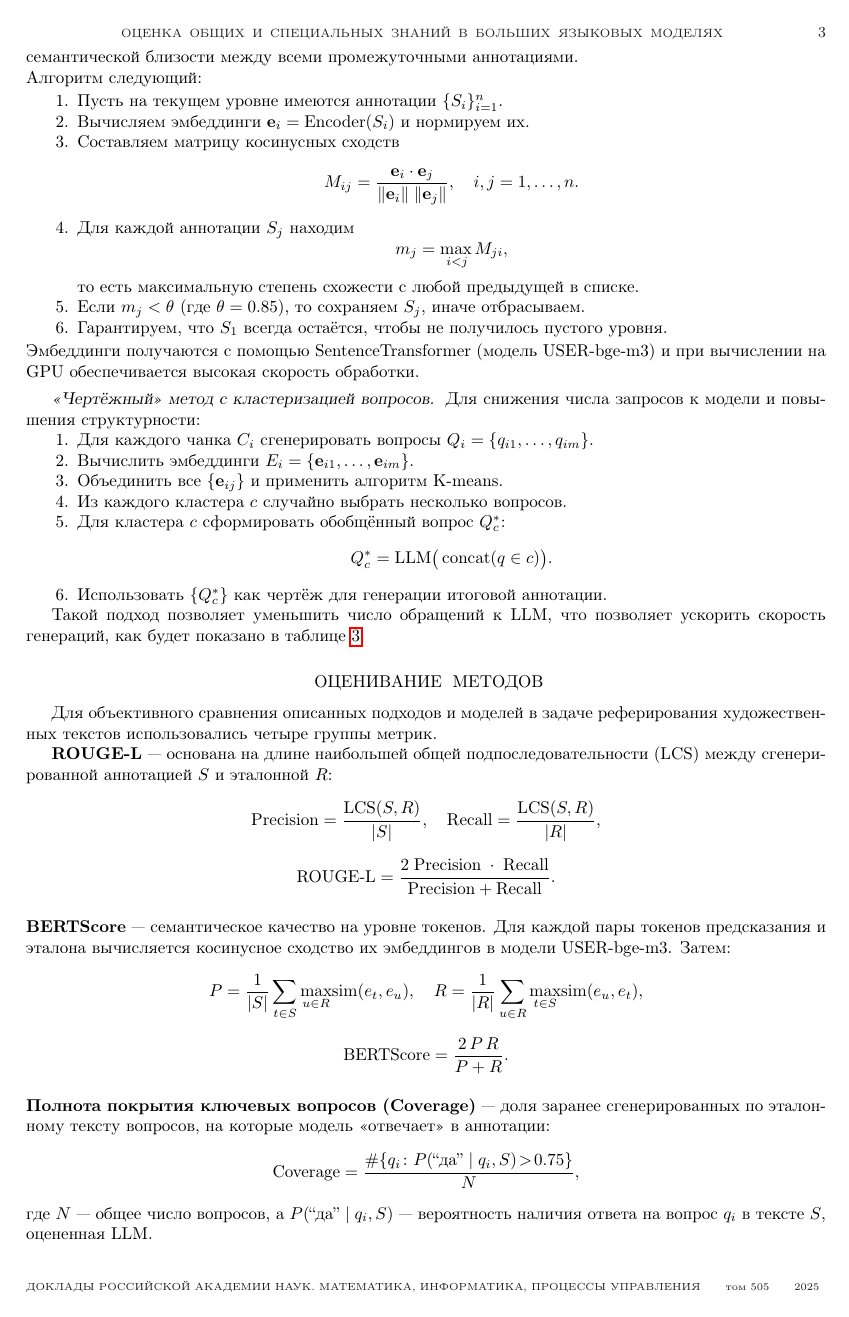
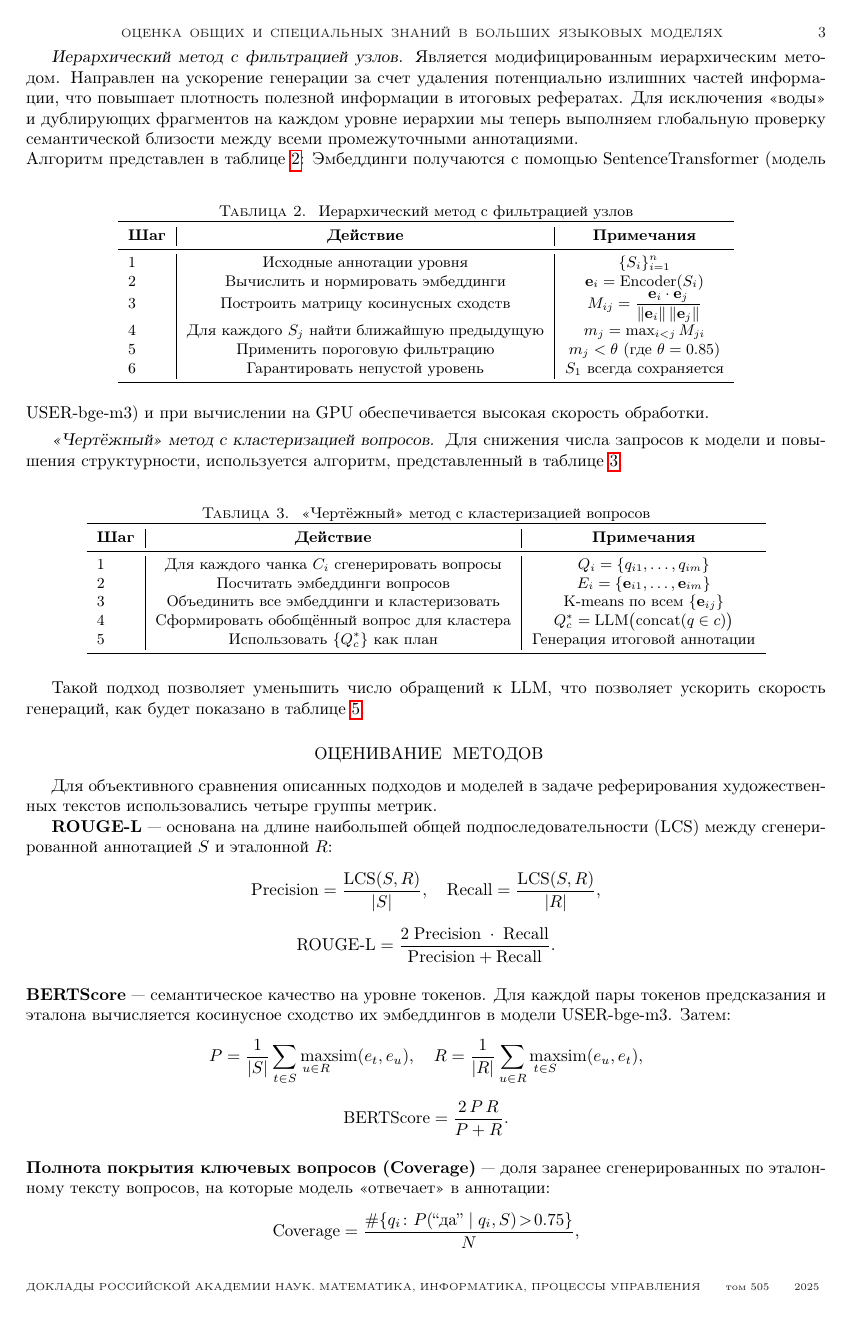
Before and after one commit to Nejimaki-Tori/Ai-journey--boooksum, a LaTeX paper (main.tex): page 3 of 8. Compiled offline with pdfLaTeX.

Commit message:
поправил вид некоторых таблиц

```diff
--- a/main.tex
+++ b/main.tex
@@ -13,7 +11,8 @@
 \usepackage{booktabs}
 \usepackage{multirow}
 \usepackage{makecell}
-\usepackage[section]{placeins}
+\usepackage{tabularx}
+\usepackage{float}
 
 \usepackage{dan2e}
 
@@ -163,40 +152,53 @@ LibRuSec & Башня Волверден & [Аллен Грант] \\
 \subsubsection*{Иерархический метод с фильтрацией узлов.}
 Является модифицированным иерархическим методом. Направлен на ускорение генерации за счет удаления потенциально излишних частей информации, что повышает плотность полезной информации в итоговых рефератах.
 Для исключения «воды» и дублирующих фрагментов на каждом уровне иерархии мы теперь выполняем глобальную проверку семантической близости между всеми промежуточными аннотациями.
-\\Алгоритм следующий:
-
-\begin{enumerate}
-  \item Пусть на текущем уровне имеются аннотации $\{S_i\}_{i=1}^n$.
-  \item Вычисляем эмбеддинги $\mathbf{e}_i = \mathrm{Encoder}(S_i)$ и нормируем их.
-  \item Составляем матрицу косинусных сходств
-    \[
-      M_{ij} = \frac{\mathbf{e}_i \cdot \mathbf{e}_j}{\|\mathbf{e}_i\|\;\|\mathbf{e}_j\|},
-      \quad i,j=1,\dots,n.
-    \]
-  \item Для каждой аннотации $S_j$ находим
-    \[
-      m_j = \max_{\,i<j} M_{ji},
-    \]
-    то есть максимальную степень схожести с любой предыдущей в списке.
-  \item Если $m_j < \theta$ (где $\theta=0.85$), то сохраняем $S_j$, иначе отбрасываем.
-  \item Гарантируем, что $S_1$ всегда остаётся, чтобы не получилось пустого уровня.
-\end{enumerate}
+\\Алгоритм представлен в таблице \ref{tab:hier-filter}:
+\begin{table}[ht!]
+\centering
+\caption{Иерархический метод с фильтрацией узлов}
+\label{tab:hier-filter}
+\small
+\begin{tabular}{l|c|c}
+\toprule
+\textbf{Шаг} & \textbf{Действие} & \textbf{Примечания} \\
+\midrule
+1 & Исходные аннотации уровня & $\{S_i\}_{i=1}^n$ \\
+2 & Вычислить и нормировать эмбеддинги & $\mathbf{e}_i=\mathrm{Encoder}(S_i)$ \\
+3 & Построить матрицу косинусных сходств &
+$M_{ij}=\dfrac{\mathbf{e}_i\cdot \mathbf{e}_j}{\|\mathbf{e}_i\|\,\|\mathbf{e}_j\|}$ \\
+4 & Для каждого $S_j$ найти ближайшую предыдущую &
+$m_j=\max_{i<j} M_{ji}$ \\
+5 & Применить пороговую фильтрацию &
+$m_j<\theta$ (где $\theta=0.85$)\\
+6 & Гарантировать непустой уровень & $S_1$ всегда сохраняется \\
+\bottomrule
+\end{tabular}
+\end{table}
 Эмбеддинги получаются с помощью SentenceTransformer (модель USER-bge-m3) и при вычислении на GPU обеспечивается высокая скорость обработки.
 
+
 \subsubsection*{«Чертёжный» метод с кластеризацией вопросов.}
-Для снижения числа запросов к модели и повышения структурности:
-\begin{enumerate}
-  \item Для каждого чанка $C_i$ сгенерировать вопросы $Q_i = \{q_{i1},\dots,q_{im}\}$.
-  \item Вычислить эмбеддинги $E_i = \{\mathbf{e}_{i1},\dots,\mathbf{e}_{im}\}$.
-  \item Объединить все $\{\mathbf{e}_{ij}\}$ и применить алгоритм K‑means.
-  \item Из каждого кластера $c$ случайно выбрать несколько вопросов.
-  \item Для кластера $c$ сформировать обобщённый вопрос $Q_c^*$:
-    \[
-      Q_c^* = \mathrm{LLM}\bigl(\,\text{concat}(q\in c)\bigr).
-    \]
-  \item Использовать $\{Q_c^*\}$ как чертёж для генерации итоговой аннотации.
-\end{enumerate}
-
+Для снижения числа запросов к модели и повышения структурности, используется алгоритм, представленный в таблице \ref{tab:blueprint-kmeans}.
+\begin{table}[H]
+\centering
+\caption{«Чертёжный» метод с кластеризацией вопросов}
+\label{tab:blueprint-kmeans}
+\small
+\begin{tabular}{l|c|c}
+\toprule
+\textbf{Шаг} & \textbf{Действие} & \textbf{Примечания} \\
+\midrule
+1 & Для каждого чанка $C_i$ сгенерировать вопросы &
+$Q_i=\{q_{i1},\dots,q_{im}\}$ \\
+2 & Посчитать эмбеддинги вопросов &
+$E_i=\{\mathbf{e}_{i1},\dots,\mathbf{e}_{im}\}$ \\
+3 & Объединить все эмбеддинги и кластеризовать & K-means по всем $\{\mathbf{e}_{ij}\}$ \\
+4 & Сформировать обобщённый вопрос для кластера &
+$Q_c^*=\mathrm{LLM}\bigl(\text{concat}(q\in c)\bigr)$ \\
+5 & Использовать $\{Q_c^*\}$ как план & Генерация итоговой аннотации \\
+\bottomrule
+\end{tabular}
+\end{table}
 Такой подход позволяет уменьшить число обращений к LLM, что позволяет ускорить скорость генераций, как будет показано в таблице \ref{tab:results_models}.
 
 \section*{Оценивание методов}
```
Also changed, not shown: main.pdf, main.tex (57 more changed lines), 5 other files.
